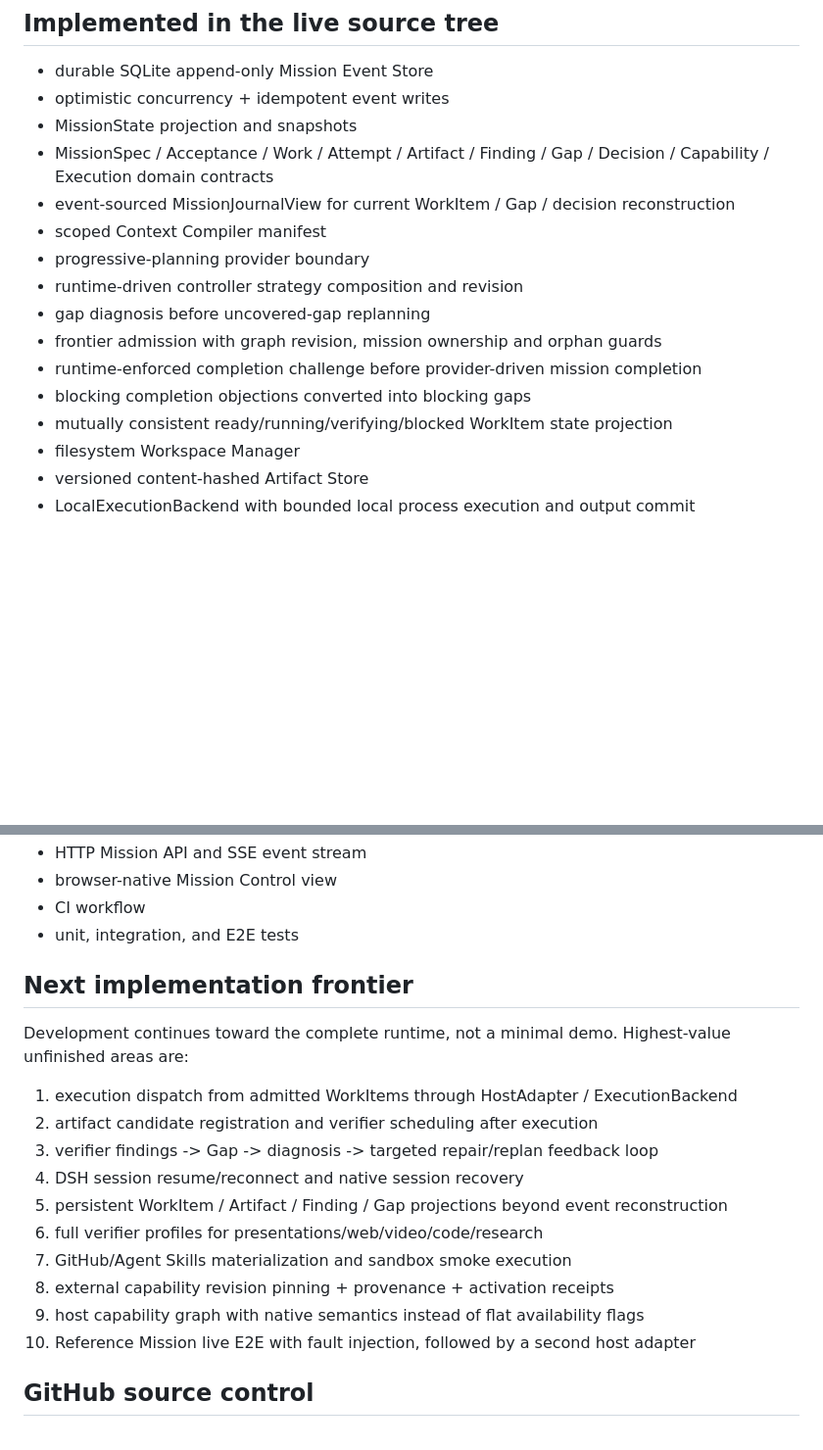
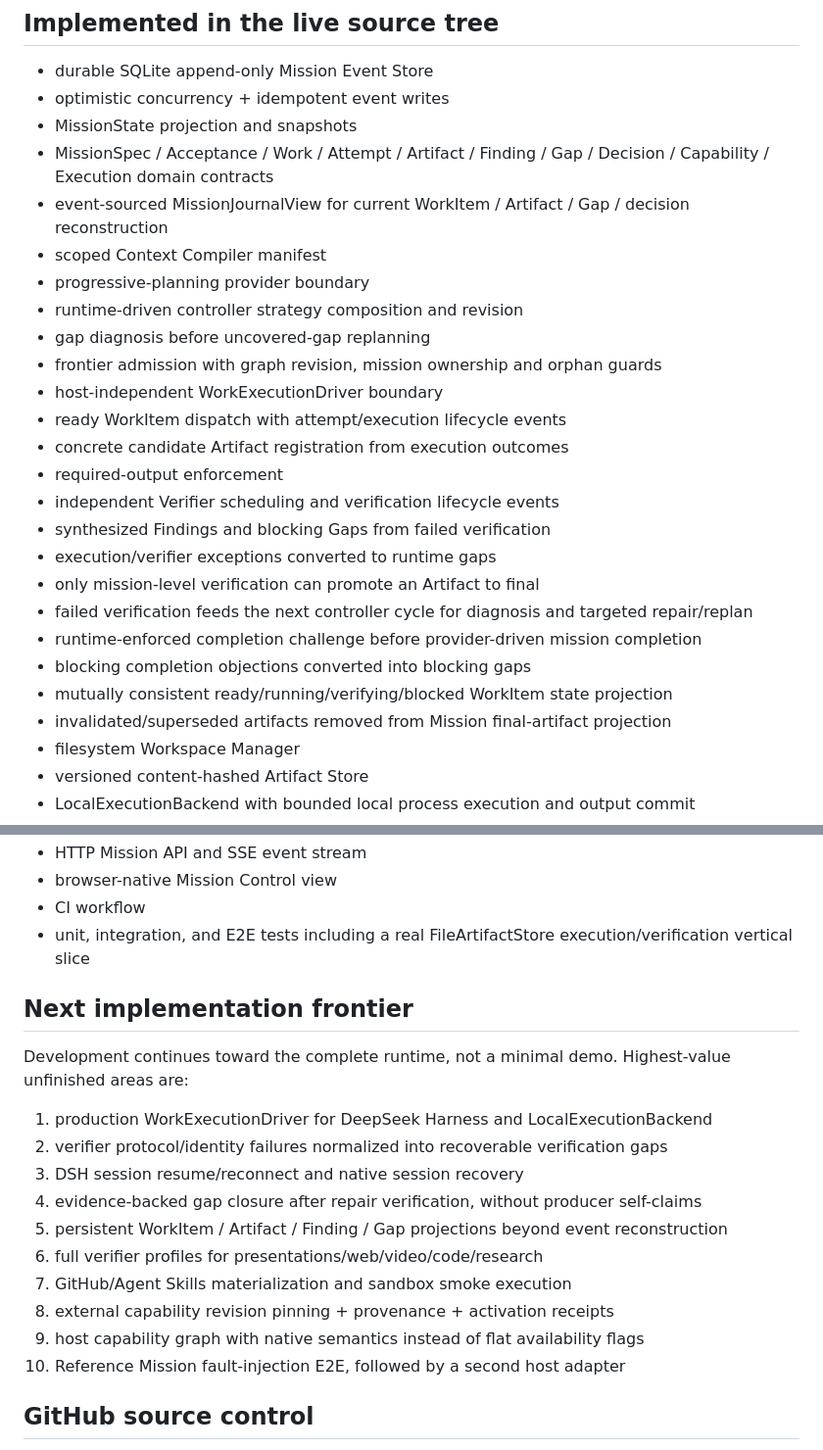
Before and after one commit to seekpura/Mission, a Markdown page: CURRENT_STATUS.md, 2 parts joined by grey strips. Shown at 98% size. Drawn GitHub-style; blank space fills up the shorter version.

Commit message:
docs: update status for execution verification loop

```diff
--- a/CURRENT_STATUS.md
+++ b/CURRENT_STATUS.md
@@ -9,15 +9,25 @@ Architecture Freeze F0-F8 + Implementation Freeze 1.
 - optimistic concurrency + idempotent event writes
 - MissionState projection and snapshots
 - MissionSpec / Acceptance / Work / Attempt / Artifact / Finding / Gap / Decision / Capability / Execution domain contracts
-- event-sourced MissionJournalView for current WorkItem / Gap / decision reconstruction
+- event-sourced MissionJournalView for current WorkItem / Artifact / Gap / decision reconstruction
 - scoped Context Compiler manifest
 - progressive-planning provider boundary
 - runtime-driven controller strategy composition and revision
 - gap diagnosis before uncovered-gap replanning
 - frontier admission with graph revision, mission ownership and orphan guards
+- host-independent WorkExecutionDriver boundary
+- ready WorkItem dispatch with attempt/execution lifecycle events
+- concrete candidate Artifact registration from execution outcomes
+- required-output enforcement
+- independent Verifier scheduling and verification lifecycle events
+- synthesized Findings and blocking Gaps from failed verification
+- execution/verifier exceptions converted to runtime gaps
+- only mission-level verification can promote an Artifact to final
+- failed verification feeds the next controller cycle for diagnosis and targeted repair/replan
 - runtime-enforced completion challenge before provider-driven mission completion
 - blocking completion objections converted into blocking gaps
 - mutually consistent ready/running/verifying/blocked WorkItem state projection
+- invalidated/superseded artifacts removed from Mission final-artifact projection
 - filesystem Workspace Manager
 - versioned content-hashed Artifact Store
 - LocalExecutionBackend with bounded local process execution and output commit
@@ -39,22 +49,22 @@ Architecture Freeze F0-F8 + Implementation Freeze 1.
 - HTTP Mission API and SSE event stream
 - browser-native Mission Control view
 - CI workflow
-- unit, integration, and E2E tests
+- unit, integration, and E2E tests including a real FileArtifactStore execution/verification vertical slice
 
 ## Next implementation frontier
 
 Development continues toward the complete runtime, not a minimal demo. Highest-value unfinished areas are:
 
-1. execution dispatch from admitted WorkItems through HostAdapter / ExecutionBackend
-2. artifact candidate registration and verifier scheduling after execution
-3. verifier findings -> Gap -> diagnosis -> targeted repair/replan feedback loop
-4. DSH session resume/reconnect and native session recovery
+1. production WorkExecutionDriver for DeepSeek Harness and LocalExecutionBackend
+2. verifier protocol/identity failures normalized into recoverable verification gaps
+3. DSH session resume/reconnect and native session recovery
+4. evidence-backed gap closure after repair verification, without producer self-claims
 5. persistent WorkItem / Artifact / Finding / Gap projections beyond event reconstruction
 6. full verifier profiles for presentations/web/video/code/research
 7. GitHub/Agent Skills materialization and sandbox smoke execution
 8. external capability revision pinning + provenance + activation receipts
 9. host capability graph with native semantics instead of flat availability flags
-10. Reference Mission live E2E with fault injection, followed by a second host adapter
+10. Reference Mission fault-injection E2E, followed by a second host adapter
 
 ## GitHub source control
 
```
